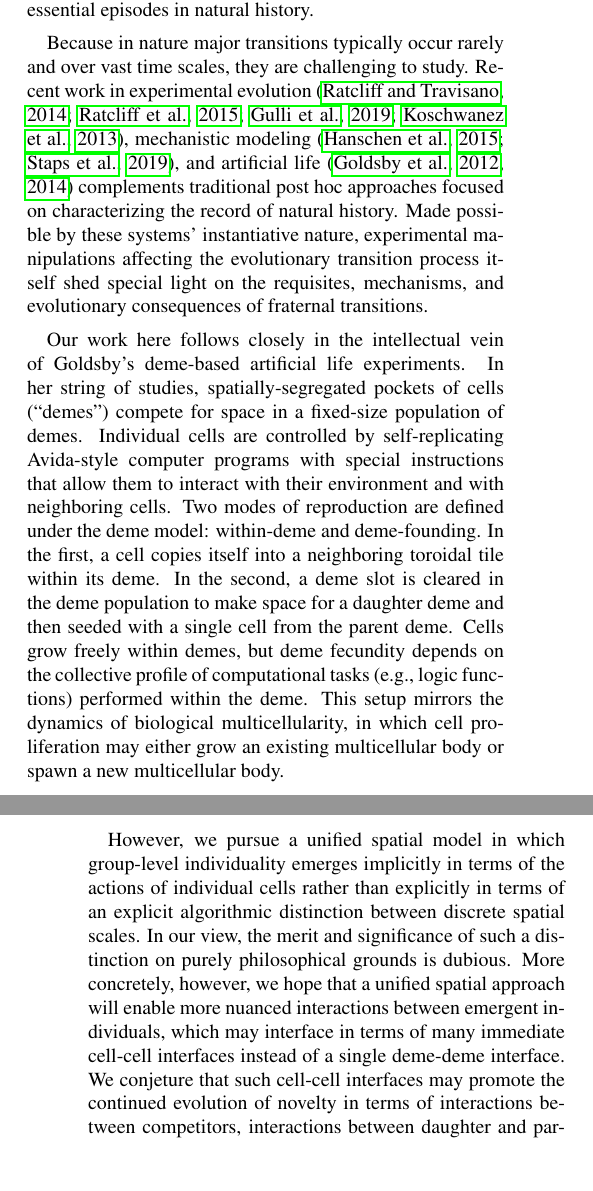
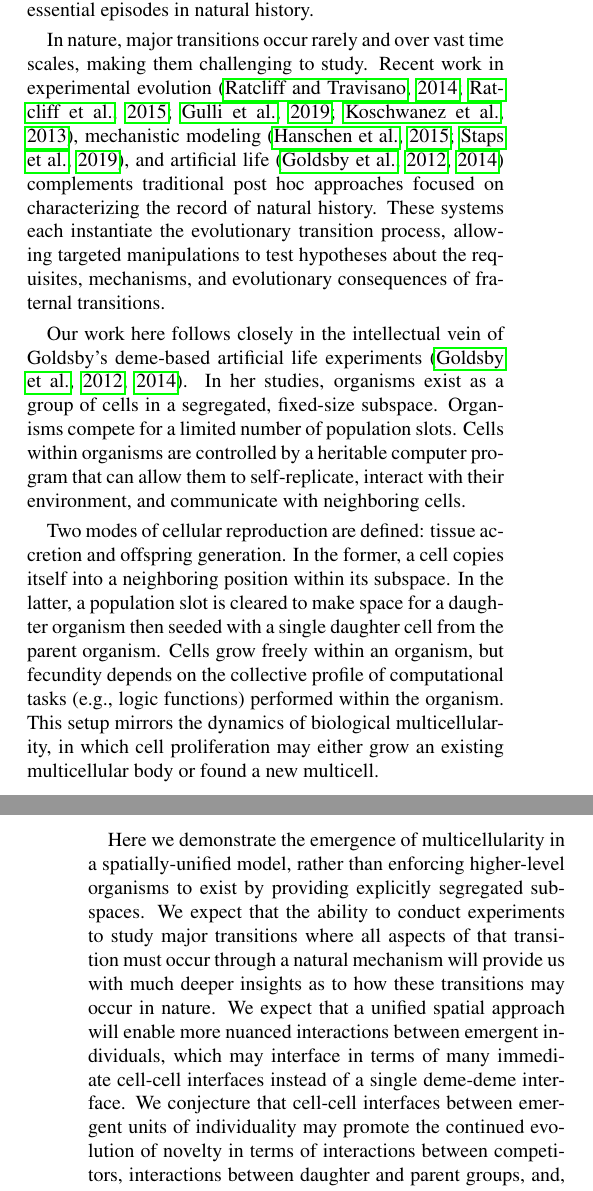
Before and after one commit to mmore500/dishtinygp-writeup, a LaTeX paper (main.tex, which reads tex/introduction.tex): two parts of the columns of pages 1 and 2 of 20, joined at a grey line, cut so that both start at the same text, the shorter picture padded with empty space. Compiled offline with pdfLaTeX.

Commit message:
Incorporate edits from @mercere99

```diff
--- a/tex/introduction.tex
+++ b/tex/introduction.tex
@@ -9,23 +9,26 @@ Multicellular organisms and eusocial insect colonies exemplify this phenomenon \
 Both are sustained and propagated through the cooperation of lower-level kin.
 Although not our focus here, egalitarian transitions --- events in which non-kin unite, such as the genesis of mitochondria by symbiosis of free-living prokaryotes and eukaryotes \citep{smith1997major} --- also constitute essential episodes in natural history.
 
-Because in nature major transitions typically occur rarely and over vast time scales, they are challenging to study.
+In nature, major transitions occur rarely and over vast time scales, making them challenging to study.
 Recent work in experimental evolution \citep{ratcliff2014experimental, ratcliff2015origins, gulli2019evolution, koschwanez2013improved}, mechanistic modeling \citep{hanschen2015evolutionary, staps2019emergence}, and artificial life \citep{goldsby2012task, goldsby2014evolutionary} complements traditional post hoc approaches focused on characterizing the record of natural history.
-Made possible by these systems' instantiative nature, experimental manipulations affecting the evolutionary transition process itself shed special light on the requisites, mechanisms, and evolutionary consequences of fraternal transitions.
+These systems each instantiate the evolutionary transition process, allowing targeted manipulations to test hypotheses about the requisites, mechanisms, and evolutionary consequences of fraternal transitions.
 
-Our work here follows closely in the intellectual vein of Goldsby's deme-based artificial life experiments.
-In her string of studies, spatially-segregated pockets of cells (``demes'') compete for space in a fixed-size population of demes.
-Individual cells are controlled by self-replicating Avida-style computer programs with special instructions that allow them to interact with their environment and with neighboring cells.
-Two modes of reproduction are defined under the deme model: within-deme and deme-founding.
-In the first, a cell copies itself into a neighboring toroidal tile within its deme.
-In the second, a deme slot is cleared in the deme population to make space for a daughter deme and then seeded with a single cell from the parent deme.
-Cells grow freely within demes, but deme fecundity depends on the collective profile of computational tasks (e.g., logic functions) performed within the deme.
-This setup mirrors the dynamics of biological multicellularity, in which cell proliferation may either grow an existing multicellular body or spawn a new multicellular body.
+Our work here follows closely in the intellectual vein of Goldsby's deme-based artificial life experiments \citep{goldsby2012task, goldsby2014evolutionary}.
+In her studies, organisms exist as a group of cells in a segregated, fixed-size subspace.
+Organisms compete for a limited number of population slots.
+Cells within organisms are controlled by a heritable computer program that can allow them to self-replicate, interact with their environment, and communicate with neighboring cells.
 
-However, we pursue a unified spatial model in which group-level individuality emerges implicitly in terms of the actions of individual cells rather than explicitly in terms of an explicit algorithmic distinction between discrete spatial scales.
-In our view, the merit and significance of such a distinction on purely philosophical grounds is dubious.
-More concretely, however, we hope that a unified spatial approach will enable more nuanced interactions between emergent individuals, which may interface in terms of many immediate cell-cell interfaces instead of a single deme-deme interface.
-We conjeture that such cell-cell interfaces may promote the continued evolution of novelty in terms of interactions between competitors, interactions between daughter and parent groups, and, if nested hierarchical individuality were to emerge, fundamentally different organismal building blocks at each level.
+Two modes of cellular reproduction are defined: tissue accretion and offspring generation.
+In the former, a cell copies itself into a neighboring position within its subspace.
+In the latter, a population slot is cleared to make space for a daughter organism then seeded with a single daughter cell from the parent organism.
+Cells grow freely within an organism, but fecundity depends on the collective profile of computational tasks (e.g., logic functions) performed within the organism.
+This setup mirrors the dynamics of biological multicellularity, in which cell proliferation may either grow an existing multicellular body or found a new multicell.
+
+
+Here we demonstrate the emergence of multicellularity in a spatially-unified model, rather than enforcing higher-level organisms to exist by providing explicitly segregated subspaces.
+We expect that the ability to conduct experiments to study major transitions where all aspects of that transition must occur through a natural mechanism will provide us with much deeper insights as to how these transitions may occur in nature.
+We expect that a unified spatial approach will enable more nuanced interactions between emergent individuals, which may interface in terms of many immediate cell-cell interfaces instead of a single deme-deme interface.
+We conjecture that cell-cell interfaces between emergent units of individuality may promote the continued evolution of novelty in terms of interactions between competitors, interactions between daughter and parent groups, and, if nested hierarchical individuality were to emerge, fundamentally different building blocks at each level.
 
 To induce fraternal transitions of individuality within a unified spatial realm, we reward explicitly-registered hereditary groups for cooperation on a distributed resource-collection task.
 Here, we extend previous work exploring the selective implications of this scheme by evolving parameters for manually-designed cell-level strategies \citep{moreno2019toward}.
```
